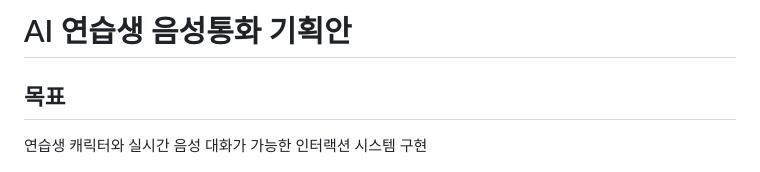
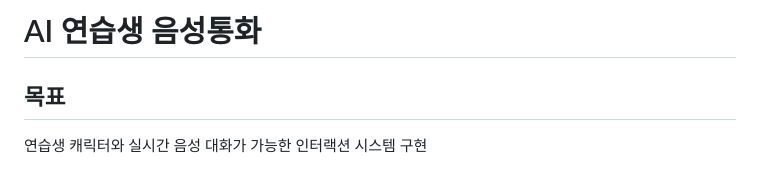
Before and after one commit to jeonjay0323/Aidol, a Markdown page: feat/AI 연습생 음성통화.md, the part around the change. Rendered like a GitHub page.

```diff
--- a/feat/AI 연습생 음성통화.md
+++ b/feat/AI 연습생 음성통화.md
@@ -1,4 +1,4 @@
-# AI 연습생 음성통화 기획안
+# AI 연습생 음성통화
 
 ## 목표
 
```
